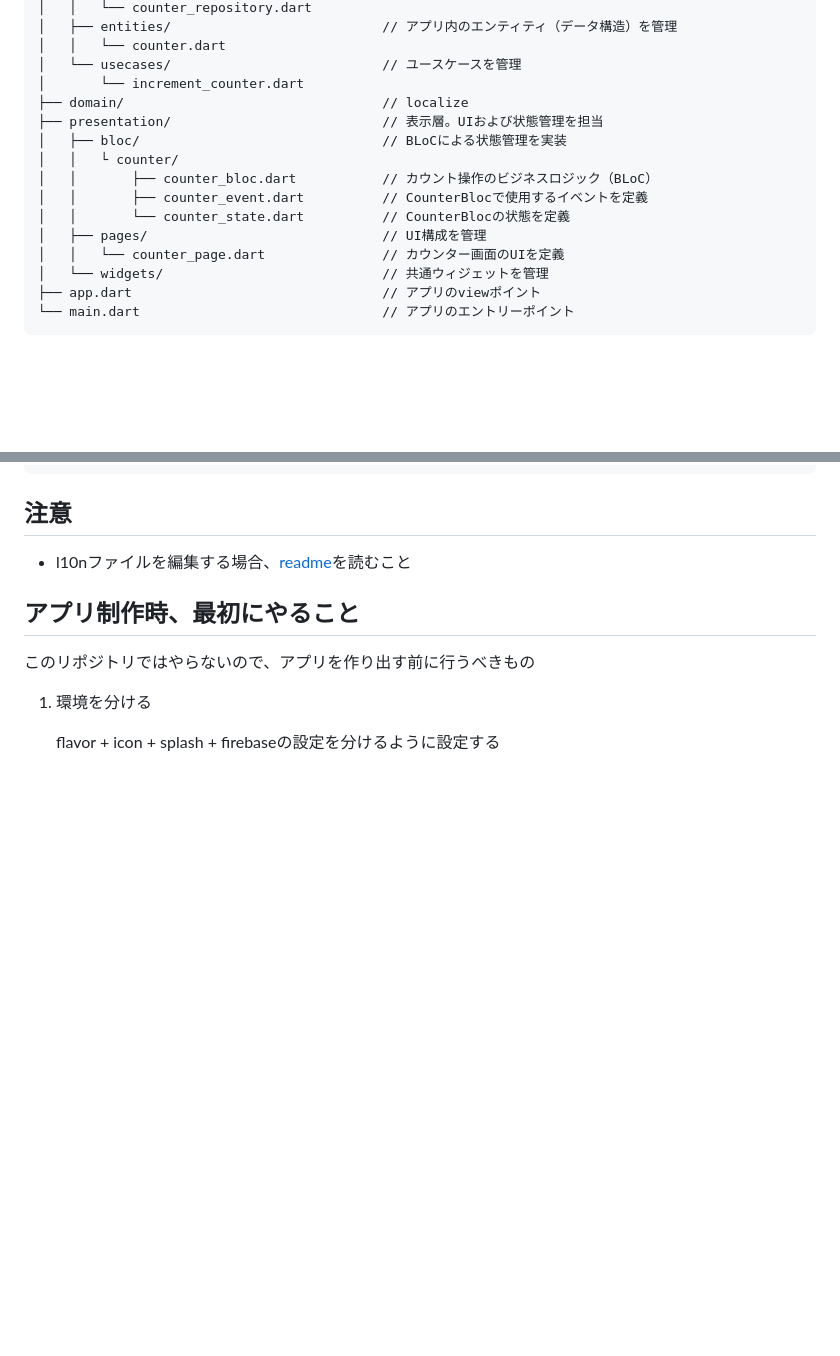
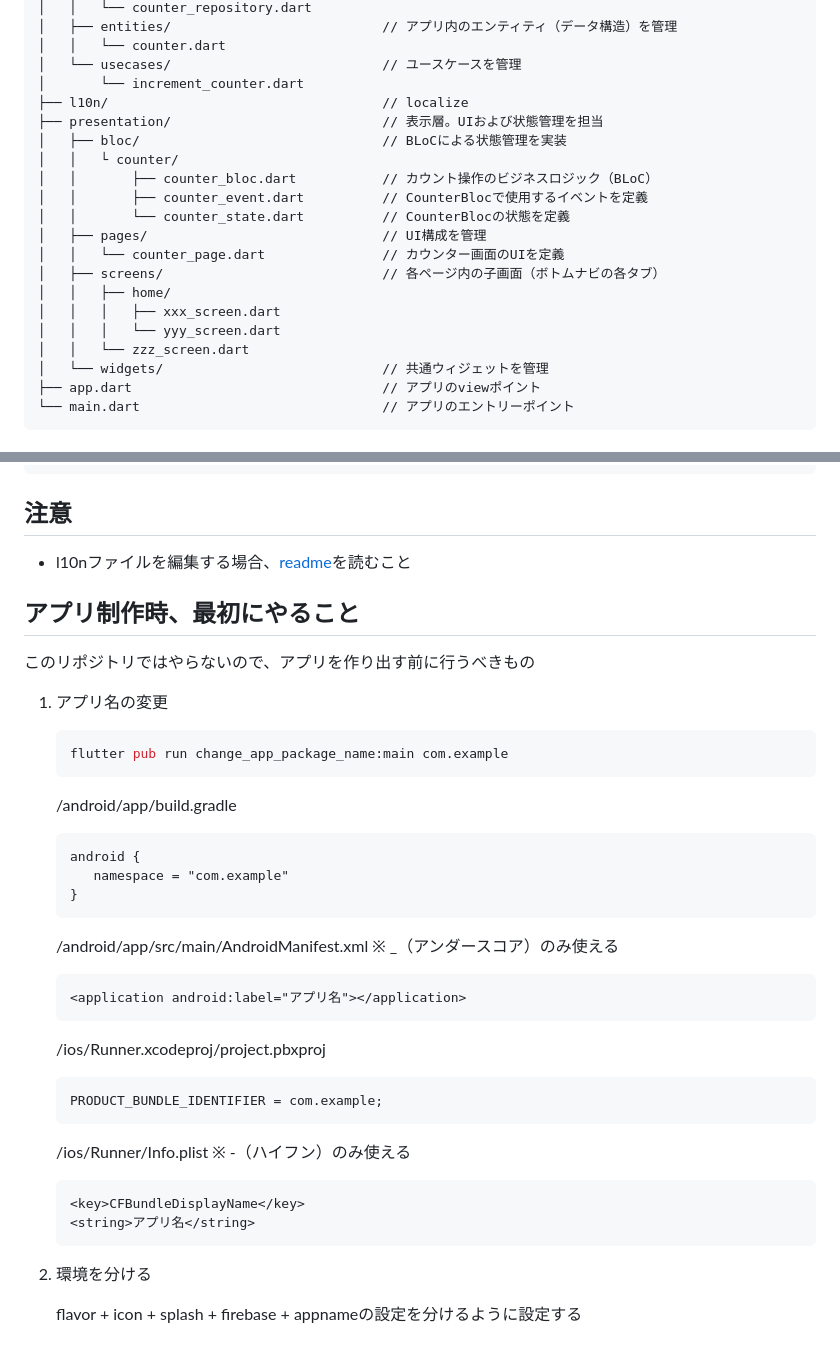
Before and after one commit to dev-hiyoko/flutter_cleanarchitecture_bloc, a Markdown page: README.md, 2 parts joined by grey strips. Rendered like a GitHub page; blank space fills up the shorter version.

Commit message:
:books: アプリ名の変更方法の追加とフォルダー構成の修正

````diff
--- a/README.md
+++ b/README.md
@@ -28,7 +27,7 @@ lib/
 │   │   └── counter.dart
 │   └── usecases/                           // ユースケースを管理
 │       └── increment_counter.dart
-├── domain/                                 // localize
+├── l10n/                                   // localize
 ├── presentation/                           // 表示層。UIおよび状態管理を担当
 │   ├── bloc/                               // BLoCによる状態管理を実装
 │   │   └ counter/
@@ -37,6 +36,11 @@ lib/
 │   │       └── counter_state.dart          // CounterBlocの状態を定義
 │   ├── pages/                              // UI構成を管理
 │   │   └── counter_page.dart               // カウンター画面のUIを定義
+│   ├── screens/                            // 各ページ内の子画面（ボトムナビの各タブ）
+│   │   ├── home/
+│   │   │   ├── xxx_screen.dart
+│   │   │   └── yyy_screen.dart
+│   │   └── zzz_screen.dart
 │   └── widgets/                            // 共通ウィジェットを管理
 ├── app.dart                                // アプリのviewポイント
 └── main.dart                               // アプリのエントリーポイント
@@ -66,6 +70,34 @@ make gen
 
 このリポジトリではやらないので、アプリを作り出す前に行うべきもの
 
-1. 環境を分ける
+1. アプリ名の変更
 
-   flavor + icon + splash + firebaseの設定を分けるように設定する
+   ```shell
+   flutter pub run change_app_package_name:main com.example
+   ```
+
+   /android/app/build.gradle
+   ```text
+   android {
+      namespace = "com.example"
+   }
+   ```
+   /android/app/src/main/AndroidManifest.xml
+   ※ _（アンダースコア）のみ使える
+   ```text
+   <application android:label="アプリ名"></application>
+   ```
+   /ios/Runner.xcodeproj/project.pbxproj
+   ```text
+   PRODUCT_BUNDLE_IDENTIFIER = com.example;
+   ```
+   /ios/Runner/Info.plist
+   ※ -（ハイフン）のみ使える
+   ```text
+   <key>CFBundleDisplayName</key>
+   <string>アプリ名</string>
+   ```
+
+2. 環境を分ける
+
+   flavor + icon + splash + firebase + appnameの設定を分けるように設定する
````
Also changed, not shown: other parts of README.md (+1 -2 lines).
